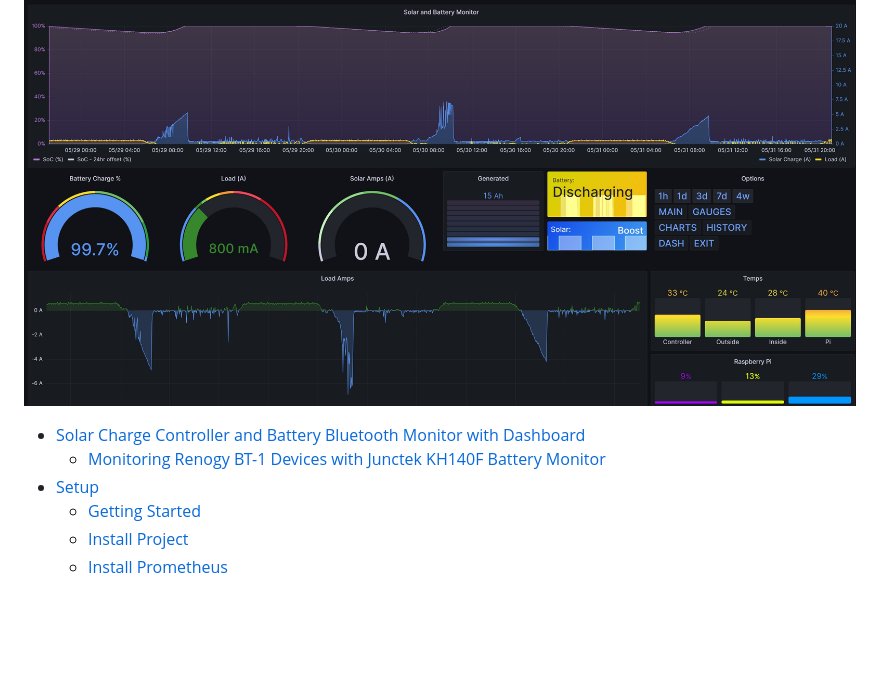
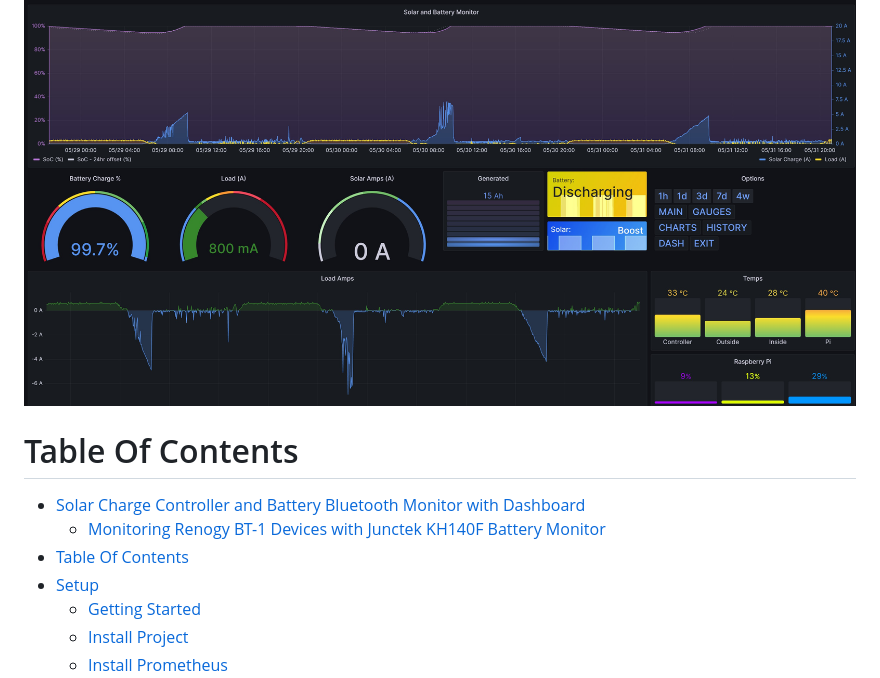
Before and after one commit to chriskomus/solar-battery-bt-monitor, a Markdown page: README.md, the part around the change. GitHub-like rendering; blank space fills up the shorter version.

Commit message:
Add additional fields to readme

```diff
--- a/README.md
+++ b/README.md
@@ -12,8 +12,11 @@ A real-time dashboard for monitoring the performance of your system uses a touch
 
 ![Main dashboard](https://github.com/chriskomus/solar-battery-bt-monitor/blob/master/docs/img/1.jpg?raw=true)
 
+# Table Of Contents
+
 - [Solar Charge Controller and Battery Bluetooth Monitor with Dashboard](#solar-charge-controller-and-battery-bluetooth-monitor-with-dashboard)
   - [Monitoring Renogy BT-1 Devices with Junctek KH140F Battery Monitor](#monitoring-renogy-bt-1-devices-with-junctek-kh140f-battery-monitor)
+- [Table Of Contents](#table-of-contents)
 - [Setup](#setup)
   - [Getting Started](#getting-started)
   - [Install Project](#install-project)
```
